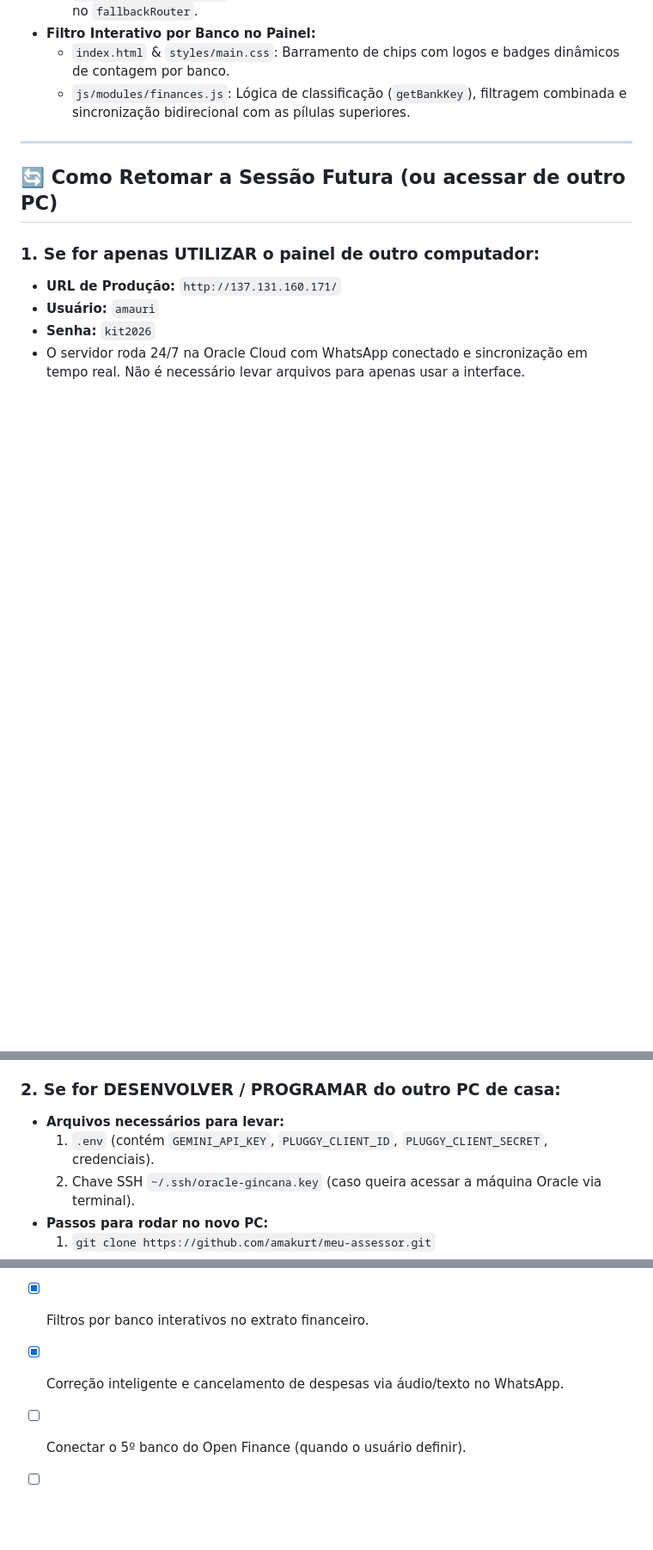
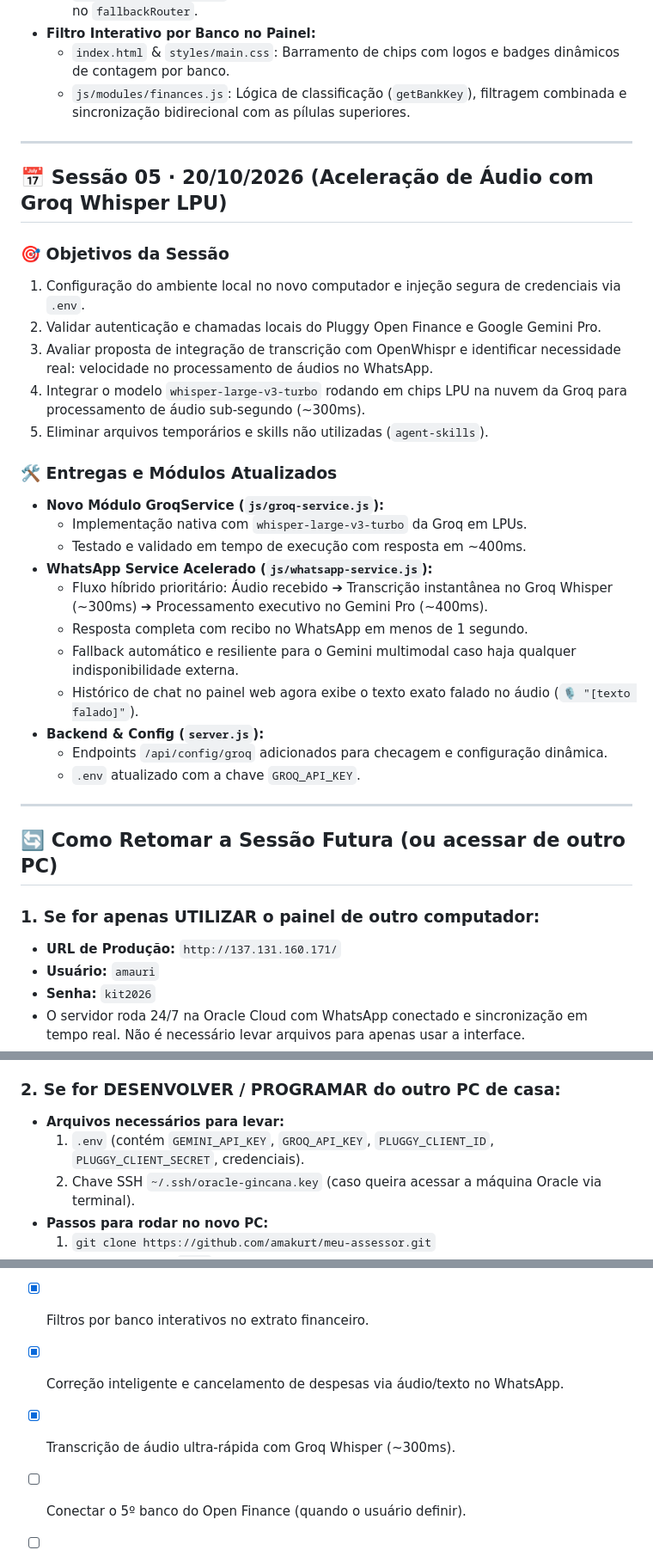
Before and after one commit to amakurt/meu-assessor, a Markdown page: SESSION.md, 3 parts joined by grey strips. Shown at 86% size. GitHub-like rendering; blank space fills up the shorter version.

Commit message:
docs: update SESSION.md and CONVERSATION_HISTORY.md with Groq Whisper audio acceleration

```diff
--- a/SESSION.md
+++ b/SESSION.md
@@ -106,6 +106,30 @@ Este arquivo registra e preserva o estado de cada sessão de trabalho, permitind
 
 ---
 
+## 📅 Sessão 05 · 20/10/2026 (Aceleração de Áudio com Groq Whisper LPU)
+
+### 🎯 Objetivos da Sessão
+1. Configuração do ambiente local no novo computador e injeção segura de credenciais via `.env`.
+2. Validar autenticação e chamadas locais do Pluggy Open Finance e Google Gemini Pro.
+3. Avaliar proposta de integração de transcrição com OpenWhispr e identificar necessidade real: velocidade no processamento de áudios no WhatsApp.
+4. Integrar o modelo `whisper-large-v3-turbo` rodando em chips LPU na nuvem da Groq para processamento de áudio sub-segundo (~300ms).
+5. Eliminar arquivos temporários e skills não utilizadas (`agent-skills`).
+
+### 🛠️ Entregas e Módulos Atualizados
+- **Novo Módulo GroqService (`js/groq-service.js`):**
+  - Implementação nativa com `whisper-large-v3-turbo` da Groq em LPUs.
+  - Testado e validado em tempo de execução com resposta em ~400ms.
+- **WhatsApp Service Acelerado (`js/whatsapp-service.js`):**
+  - Fluxo híbrido prioritário: Áudio recebido ➔ Transcrição instantânea no Groq Whisper (~300ms) ➔ Processamento executivo no Gemini Pro (~400ms).
+  - Resposta completa com recibo no WhatsApp em menos de 1 segundo.
+  - Fallback automático e resiliente para o Gemini multimodal caso haja qualquer indisponibilidade externa.
+  - Histórico de chat no painel web agora exibe o texto exato falado no áudio (`🎙️ "[texto falado]"`).
+- **Backend & Config (`server.js`):**
+  - Endpoints `/api/config/groq` adicionados para checagem e configuração dinâmica.
+  - `.env` atualizado com a chave `GROQ_API_KEY`.
+
+---
+
 ## 🔄 Como Retomar a Sessão Futura (ou acessar de outro PC)
 
 ### 1. Se for apenas UTILIZAR o painel de outro computador:
@@ -116,7 +140,7 @@ Este arquivo registra e preserva o estado de cada sessão de trabalho, permitind
 
 ### 2. Se for DESENVOLVER / PROGRAMAR do outro PC de casa:
 - **Arquivos necessários para levar:**
-  1. `.env` (contém `GEMINI_API_KEY`, `PLUGGY_CLIENT_ID`, `PLUGGY_CLIENT_SECRET`, credenciais).
+  1. `.env` (contém `GEMINI_API_KEY`, `GROQ_API_KEY`, `PLUGGY_CLIENT_ID`, `PLUGGY_CLIENT_SECRET`, credenciais).
   2. Chave SSH `~/.ssh/oracle-gincana.key` (caso queira acessar a máquina Oracle via terminal).
 - **Passos para rodar no novo PC:**
   1. `git clone https://github.com/amakurt/meu-assessor.git`
@@ -131,6 +155,7 @@ Este arquivo registra e preserva o estado de cada sessão de trabalho, permitind
 - [x] Conexão de 4 bancos reais no Open Finance (Nubank, Mercado Pago, Itaú, C6 Bank).
 - [x] Filtros por banco interativos no extrato financeiro.
 - [x] Correção inteligente e cancelamento de despesas via áudio/texto no WhatsApp.
+- [x] Transcrição de áudio ultra-rápida com Groq Whisper (~300ms).
 - [ ] Conectar o 5º banco do Open Finance (quando o usuário definir).
 - [ ] Conectar banco de dados Supabase Free (PostgreSQL) para persistência em nuvem.
 - [ ] Domínio próprio com certificado SSL HTTPS (Let's Encrypt / Cloudflare).
```
Also changed, not shown: CONVERSATION_HISTORY.md (+12 -0 lines).
